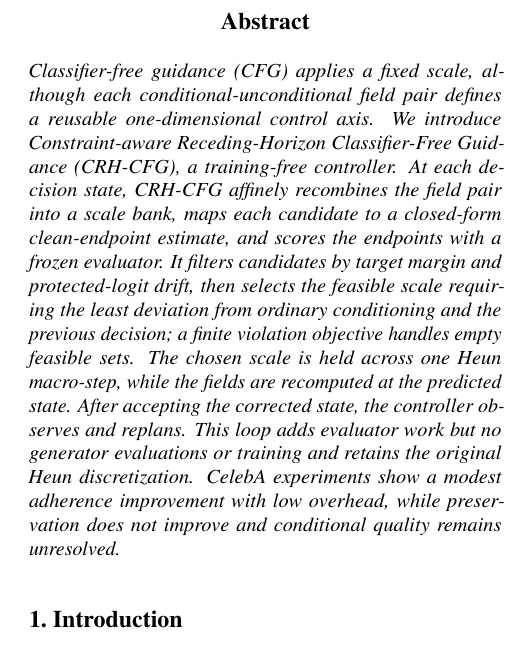
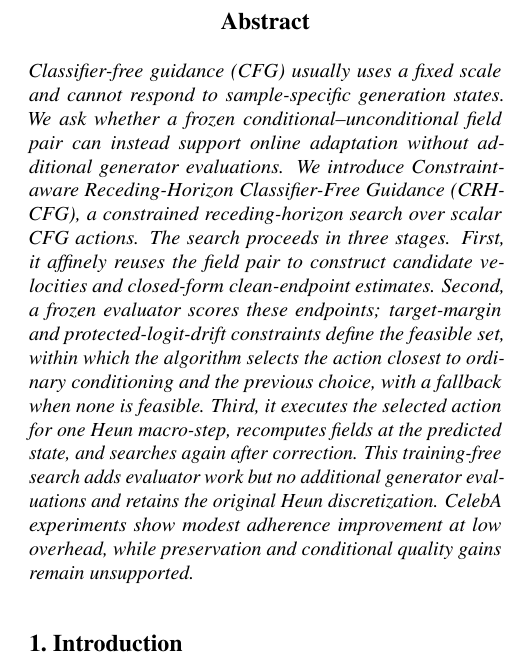
Before and after one commit to Woody-sudo/crh-cfg-flow-matching, a LaTeX problem sheet (hw4/paper/main.tex): part of one column of page 1 of 9, cut so that both start at the same text. Compiled offline with pdfLaTeX.

Commit message:
frame CRH-CFG as constrained search

```diff
--- a/hw4/paper/main.tex
+++ b/hw4/paper/main.tex
@@ -16,21 +16,23 @@ for Attribute-Conditioned Flow Matching}
 \maketitle
 
 \begin{abstract}
-Classifier-free guidance (CFG) applies a fixed scale, although each
-conditional-unconditional field pair defines a reusable one-dimensional control
-axis. We introduce Constraint-aware Receding-Horizon Classifier-Free Guidance
-(\method), a training-free controller. At each decision state, \method affinely
-recombines the field pair into a scale bank, maps each candidate to a
-closed-form clean-endpoint estimate, and scores the endpoints with a frozen
-evaluator. It filters candidates by target margin and protected-logit drift,
-then selects the feasible scale requiring the least deviation from ordinary
-conditioning and the previous decision; a finite violation objective handles
-empty feasible sets. The chosen scale is held across one Heun macro-step, while
-the fields are recomputed at the predicted state. After accepting the corrected
-state, the controller observes and replans. This loop adds evaluator work but no
-generator evaluations or training and retains the original Heun discretization.
-CelebA experiments show a modest adherence improvement with low overhead,
-while preservation does not improve and conditional quality remains unresolved.
+Classifier-free guidance (CFG) usually uses a fixed scale and cannot respond to
+sample-specific generation states. We ask whether a frozen
+conditional--unconditional field pair can instead support online adaptation
+without additional generator evaluations. We introduce Constraint-aware
+Receding-Horizon Classifier-Free Guidance (\method), a constrained
+receding-horizon search over scalar CFG actions. The search proceeds in three
+stages. First, it affinely reuses the field pair to
+construct candidate velocities and closed-form clean-endpoint estimates.
+Second, a frozen evaluator scores these endpoints; target-margin and
+protected-logit-drift constraints define the feasible set, within which the
+algorithm selects the action closest to ordinary conditioning and the previous
+choice, with a fallback when none is feasible. Third, it executes the selected
+action for one Heun macro-step, recomputes fields at the predicted state, and
+searches again after correction. This training-free search adds evaluator work
+but no additional generator evaluations and retains the original Heun discretization.
+CelebA experiments show modest adherence improvement at low overhead, while
+preservation and conditional quality gains remain unsupported.
 \end{abstract}
 
 \section{Introduction}
```
Also changed, not shown: hw4/paper/main.pdf, hw4/paper/main.tex (9 more changed lines).
